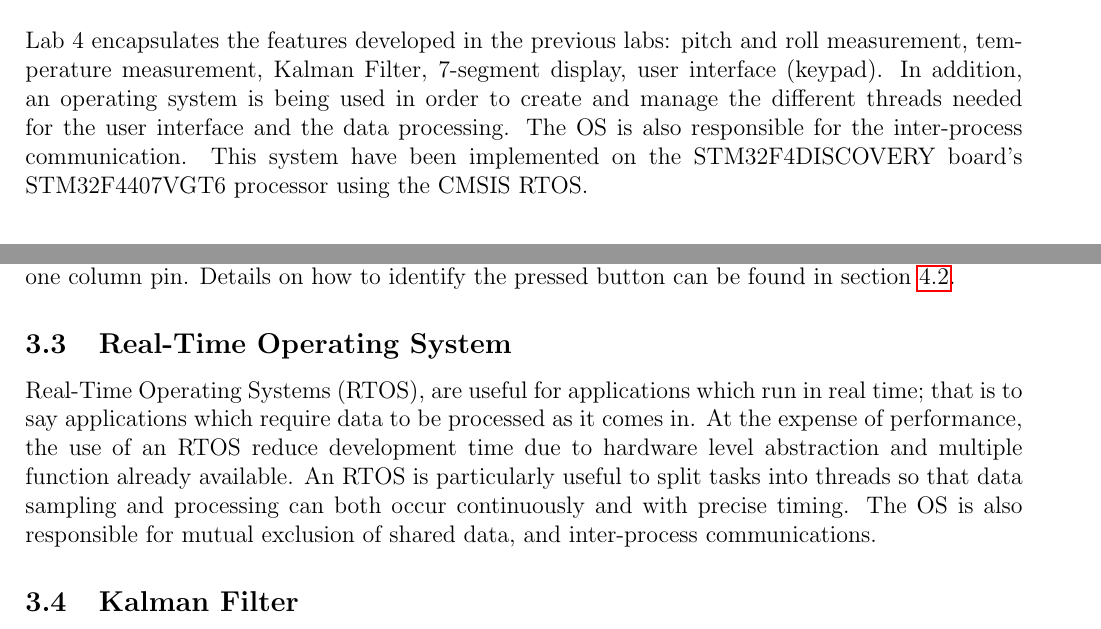
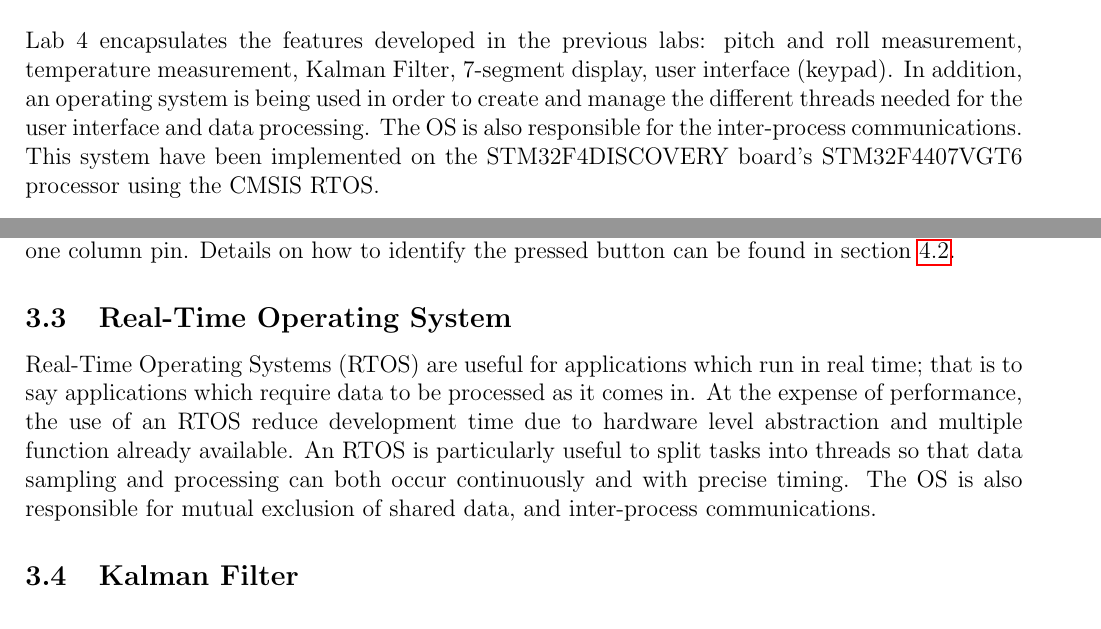
Before and after one commit to felixdube/microprocessor-systems, a LaTeX document (report/Lab4/LabReport4.tex): two parts of pages 3 and 5 of 11, joined at a grey line, cut so that both start at the same text. Compiled offline with pdfLaTeX.

Commit message:
Fix small errors

```diff
--- a/report/Lab4/LabReport4.tex
+++ b/report/Lab4/LabReport4.tex
@@ -20,7 +20,7 @@
 \clearpage
 
 \section{Abstract}
-Lab 4 encapsulates the features developed in the previous labs: pitch and roll measurement, temperature measurement, Kalman Filter, 7-segment display, user interface (keypad). In addition, an operating system is being used in order to create and manage the different threads needed for the user interface and the data processing. The OS is also responsible for the inter-process communication. This system have been implemented on the STM32F4DISCOVERY board’s STM32F4407VGT6 processor using the CMSIS RTOS.
+Lab 4 encapsulates the features developed in the previous labs: pitch and roll measurement, temperature measurement, Kalman Filter, 7-segment display, user interface (keypad). In addition, an operating system is being used in order to create and manage the different threads needed for the user interface and data processing. The OS is also responsible for the inter-process communications. This system have been implemented on the STM32F4DISCOVERY board’s STM32F4407VGT6 processor using the CMSIS RTOS.
 
 \section{Problem Statement}
 The objective of this experiment is to take input from the accelerometer, the temperature sensor, and the user (through a keypad) and output some feedback on a 7-segment display in a multithreaded real time operating system (RTOS). The system has to be designed for maximum efficiency of the processor (most idle time), hence the thread should be optimized for speed. Table \ref{Table_tasks} shows the major goals of lab 4 with their associated pass criteria.
@@ -93,7 +93,7 @@ The keypad used in this lab was a simple button array with three rows and four c
 
 
 \subsection{Real-Time Operating System}
-Real-Time Operating Systems (RTOS), are useful for applications which run in real time; that is to say applications which require data to be processed as it comes in. At the expense of performance, the use of an RTOS reduce development time due to hardware level abstraction and multiple function already available. An RTOS is particularly useful to split tasks into threads so that data sampling and processing can both occur continuously and with precise timing. The OS is also responsible for mutual exclusion of shared data, and inter-process communications.
+Real-Time Operating Systems (RTOS) are useful for applications which run in real time; that is to say applications which require data to be processed as it comes in. At the expense of performance, the use of an RTOS reduce development time due to hardware level abstraction and multiple function already available. An RTOS is particularly useful to split tasks into threads so that data sampling and processing can both occur continuously and with precise timing. The OS is also responsible for mutual exclusion of shared data, and inter-process communications.
 
 
 \subsection{Kalman Filter}
```
Also changed, not shown: report/Lab4/LabReport4.tex (2 more changed lines).
